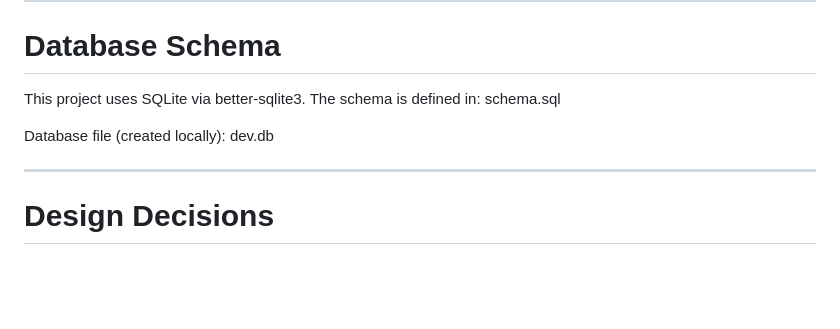
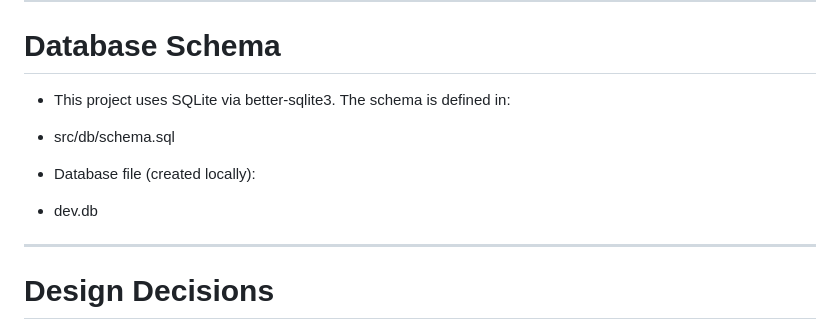
Before and after one commit to rs82696/Tutionplanner--JS, a Markdown page: README.md, the part around the change. GitHub-like rendering; blank space fills up the shorter version.

```diff
--- a/README.md
+++ b/README.md
@@ -84,11 +84,11 @@ top_match_explanation (mock AI generated)
 ------------------------------------------------------------------------
 
 # Database Schema
-This project uses SQLite via better-sqlite3. The schema is defined in:
-schema.sql
+- This project uses SQLite via better-sqlite3. The schema is defined in:
+- src/db/schema.sql
 
-Database file (created locally):
-dev.db
+- Database file (created locally):
+- dev.db
 
 ------------------------------------------------------------------------
 
```
